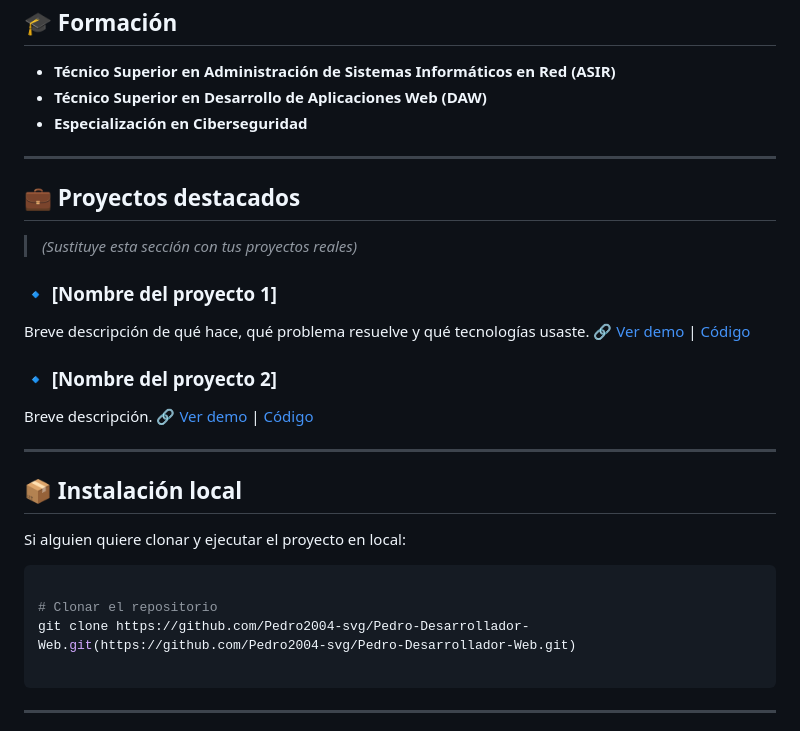
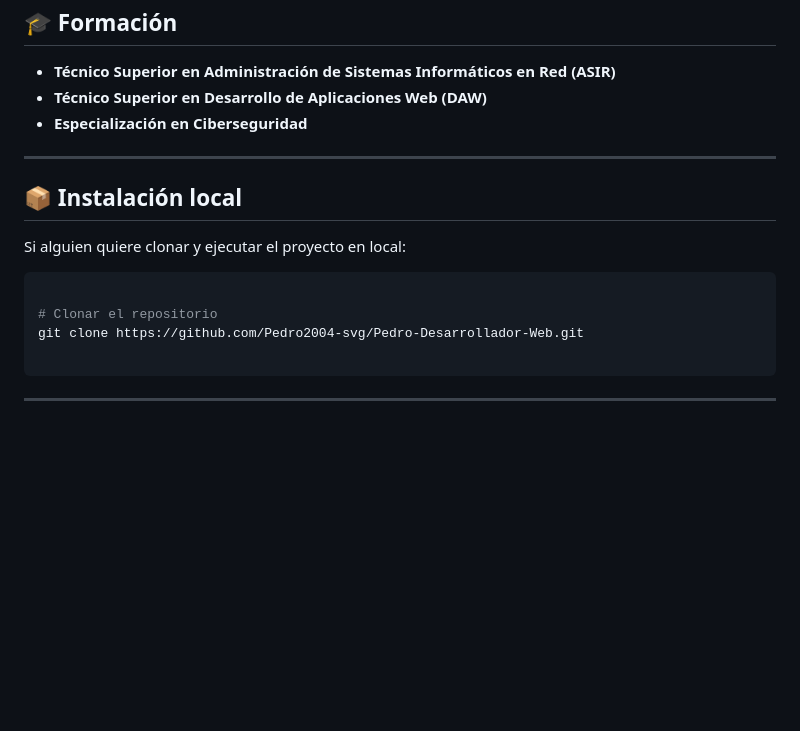
Before and after one commit to Pedro2004-svg/Pedro-Desarrollador-Web, a Markdown page: README.md, the part around the change. Drawn GitHub-style; blank space fills up the shorter version.

Commit message:
Version 1.1

````diff
--- a/README.md
+++ b/README.md
@@ -76,20 +76,6 @@ portfolio/
 
 ---
 
-## 💼 Proyectos destacados
-
-> *(Sustituye esta sección con tus proyectos reales)*
-
-### 🔹 [Nombre del proyecto 1]
-Breve descripción de qué hace, qué problema resuelve y qué tecnologías usaste.
-🔗 [Ver demo](#) | [Código](#)
-
-### 🔹 [Nombre del proyecto 2]
-Breve descripción.
-🔗 [Ver demo](#) | [Código](#)
-
----
-
 ## 📦 Instalación local
 
 Si alguien quiere clonar y ejecutar el proyecto en local:
@@ -97,7 +83,7 @@ Si alguien quiere clonar y ejecutar el proyecto en local:
 ```bash
 
 # Clonar el repositorio
-git clone https://github.com/Pedro2004-svg/Pedro-Desarrollador-Web.git(https://github.com/Pedro2004-svg/Pedro-Desarrollador-Web.git)
+git clone https://github.com/Pedro2004-svg/Pedro-Desarrollador-Web.git
 
 ```
 
````
